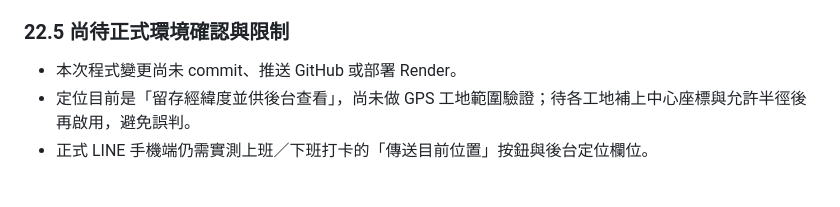
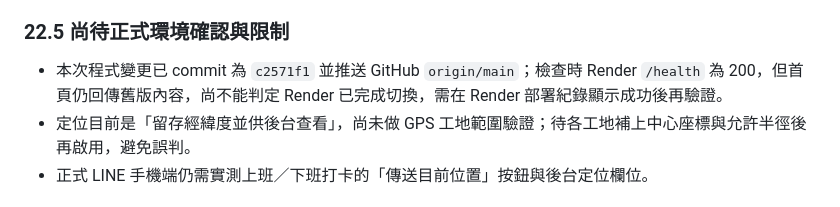
Before and after one commit to lin61751226-netizen/santong-erp, a Markdown page: 交接記錄.md, the part around the change. Drawn GitHub-style.

Commit message:
docs: record location attendance deployment status

```diff
--- a/交接記錄.md
+++ b/交接記錄.md
@@ -959,7 +959,7 @@ ender.yaml | 新增 3 個 OAuth 環境變數（均 sync: false，需在 Render
 
 ### 22.5 尚待正式環境確認與限制
 
-- 本次程式變更尚未 commit、推送 GitHub 或部署 Render。
+- 本次程式變更已 commit 為 `c2571f1` 並推送 GitHub `origin/main`；檢查時 Render `/health` 為 200，但首頁仍回傳舊版內容，尚不能判定 Render 已完成切換，需在 Render 部署紀錄顯示成功後再驗證。
 - 定位目前是「留存經緯度並供後台查看」，尚未做 GPS 工地範圍驗證；待各工地補上中心座標與允許半徑後再啟用，避免誤判。
 - 正式 LINE 手機端仍需實測上班／下班打卡的「傳送目前位置」按鈕與後台定位欄位。
 
```
